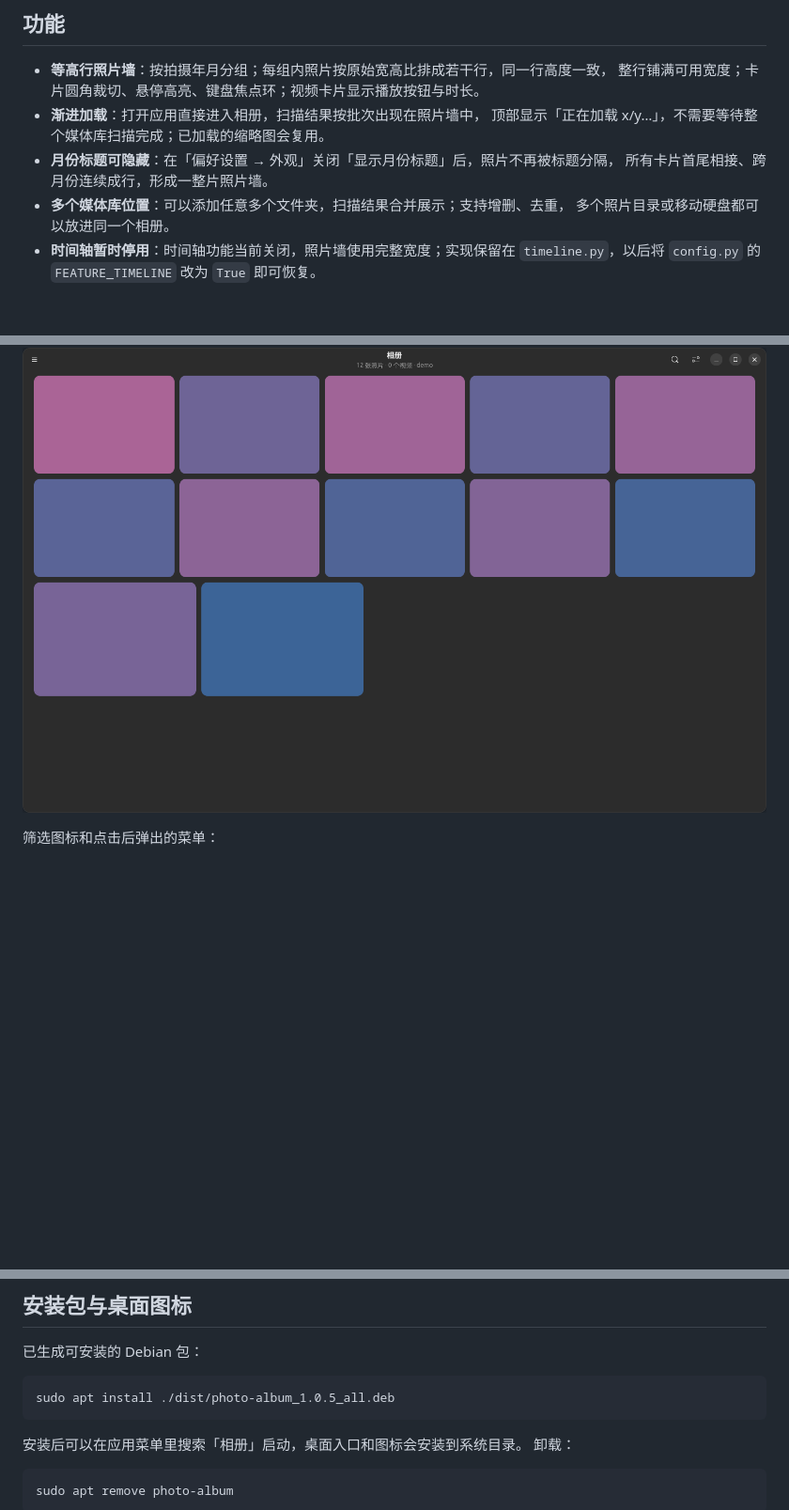
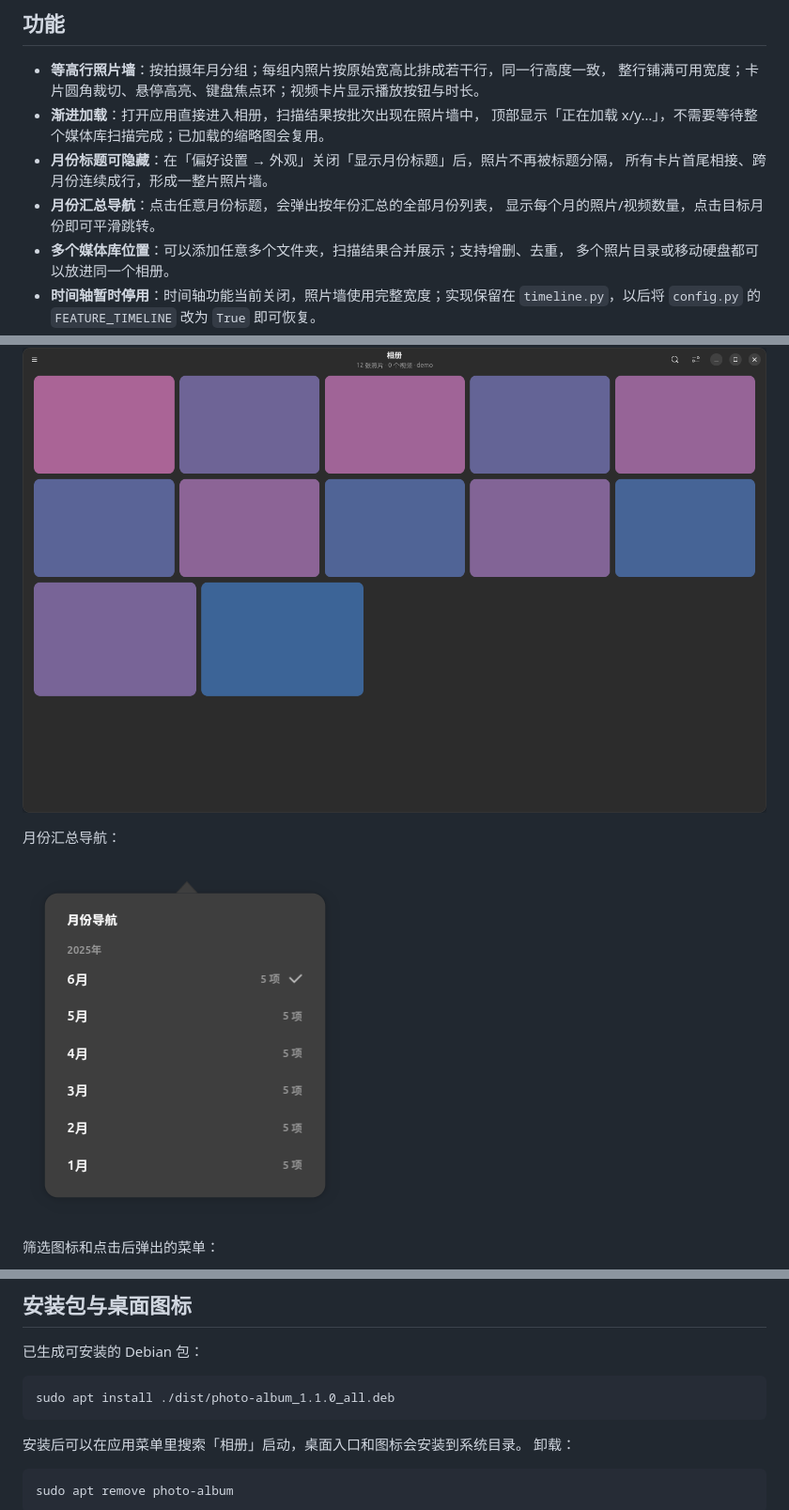
Before and after one commit to guibaodeng/photo-album, a Markdown page: README.md, 3 parts joined by grey strips. Shown at 94% size. GitHub-like rendering; pictures changed too: screenshots/month_nav.png (added); blank space fills up the shorter version.

````diff
--- a/README.md
+++ b/README.md
@@ -14,6 +14,8 @@
   顶部显示「正在加载 x/y…」，不需要等待整个媒体库扫描完成；已加载的缩略图会复用。
 - **月份标题可隐藏**：在「偏好设置 → 外观」关闭「显示月份标题」后，照片不再被标题分隔，
   所有卡片首尾相接、跨月份连续成行，形成一整片照片墙。
+- **月份汇总导航**：点击任意月份标题，会弹出按年份汇总的全部月份列表，
+  显示每个月的照片/视频数量，点击目标月份即可平滑跳转。
 - **多个媒体库位置**：可以添加任意多个文件夹，扫描结果合并展示；支持增删、去重，
   多个照片目录或移动硬盘都可以放进同一个相册。
 - **时间轴暂时停用**：时间轴功能当前关闭，照片墙使用完整宽度；实现保留在
@@ -44,6 +46,10 @@
 不显示月份标题时的连续照片墙：
 
 ![连续照片墙](screenshots/continuous.png)
+
+月份汇总导航：
+
+![月份导航](screenshots/month_nav.png)
 
 筛选图标和点击后弹出的菜单：
 
@@ -216,7 +222,7 @@ photo-album
 已生成可安装的 Debian 包：
 
 ```bash
-sudo apt install ./dist/photo-album_1.0.5_all.deb
+sudo apt install ./dist/photo-album_1.1.0_all.deb
 ```
 
 安装后可以在应用菜单里搜索「相册」启动，桌面入口和图标会安装到系统目录。
````
Also changed, not shown: other parts of README.md (+1 -0 lines), 6 other files.
